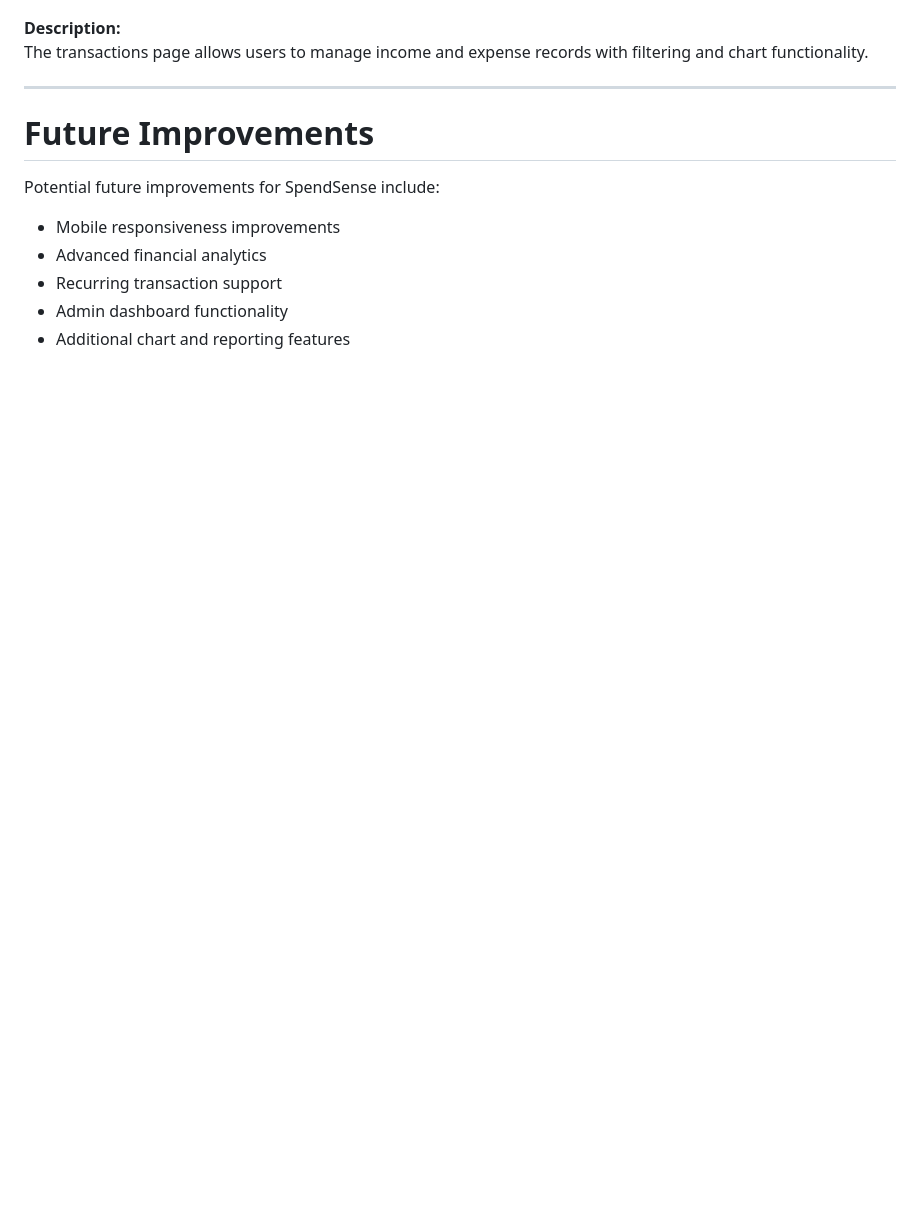
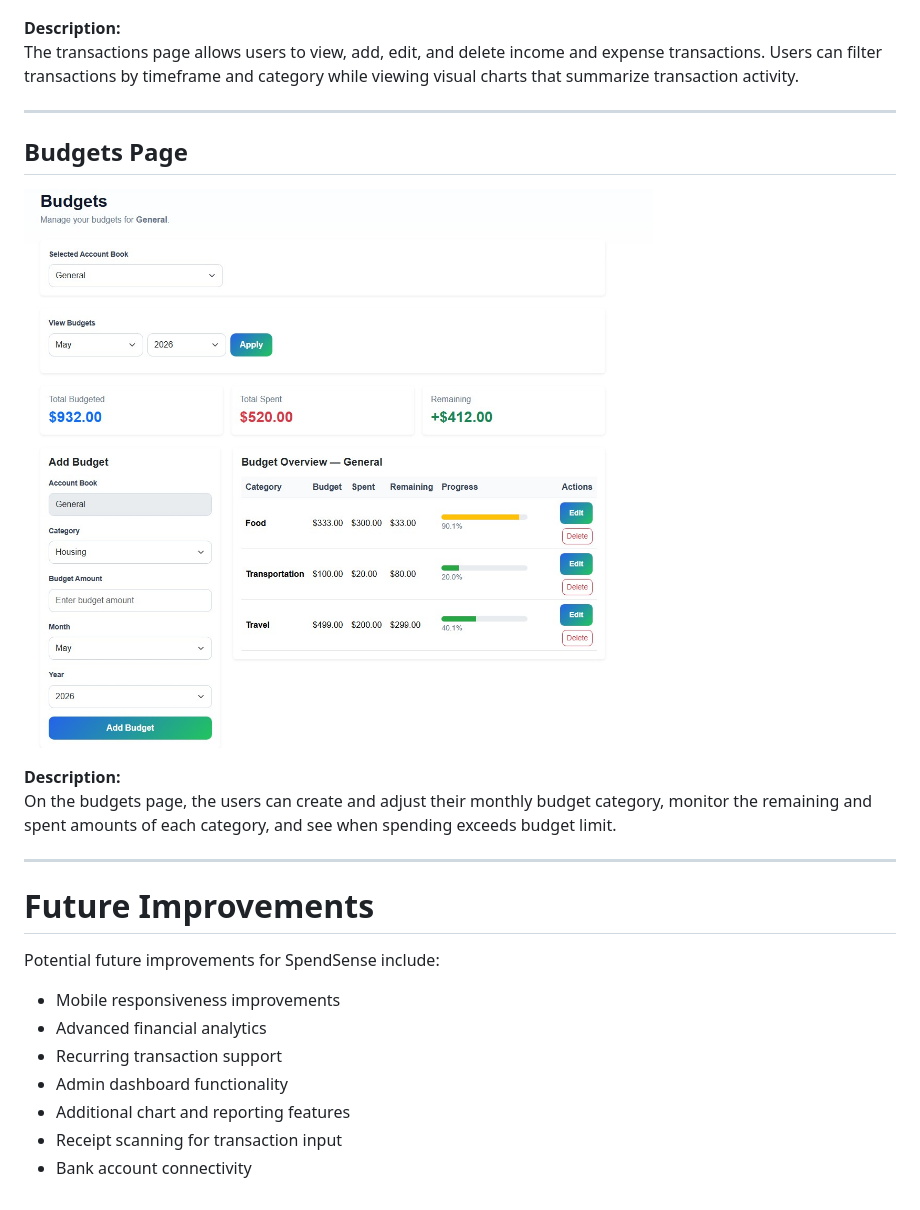
Before and after one commit to Hualin120/CSC-400-Project, a Markdown page: README.md, the part around one of its changes. GitHub-like rendering; blank space fills up the shorter version.

```diff
--- a/README.md
+++ b/README.md
@@ -203,10 +194,18 @@ The dashboard displays financial summaries, charts, and budgeting analytics usin
 ![Transactions Page](static/images/transactions_readMe.jpg)
 
 **Description:**
-The transactions page allows users to manage income and expense records with filtering and chart functionality.
+The transactions page allows users to view, add, edit, and delete income and expense transactions. Users can filter transactions by timeframe and category while viewing visual charts that summarize transaction activity.
 
 ---
 
+## Budgets Page
+
+![Budgets Page](static/images/budget_readMe.jpg)
+
+**Description:**
+On the budgets page, the users can create and adjust their monthly budget category, monitor the remaining and spent amounts of each category, and see when spending exceeds budget limit.
+
+---
 # Future Improvements
 
 Potential future improvements for SpendSense include:
@@ -216,3 +215,5 @@ Potential future improvements for SpendSense include:
 - Recurring transaction support
 - Admin dashboard functionality
 - Additional chart and reporting features
+- Receipt scanning for transaction input
+- Bank account connectivity
```
Also changed, not shown: other parts of README.md (+3 -12 lines).
